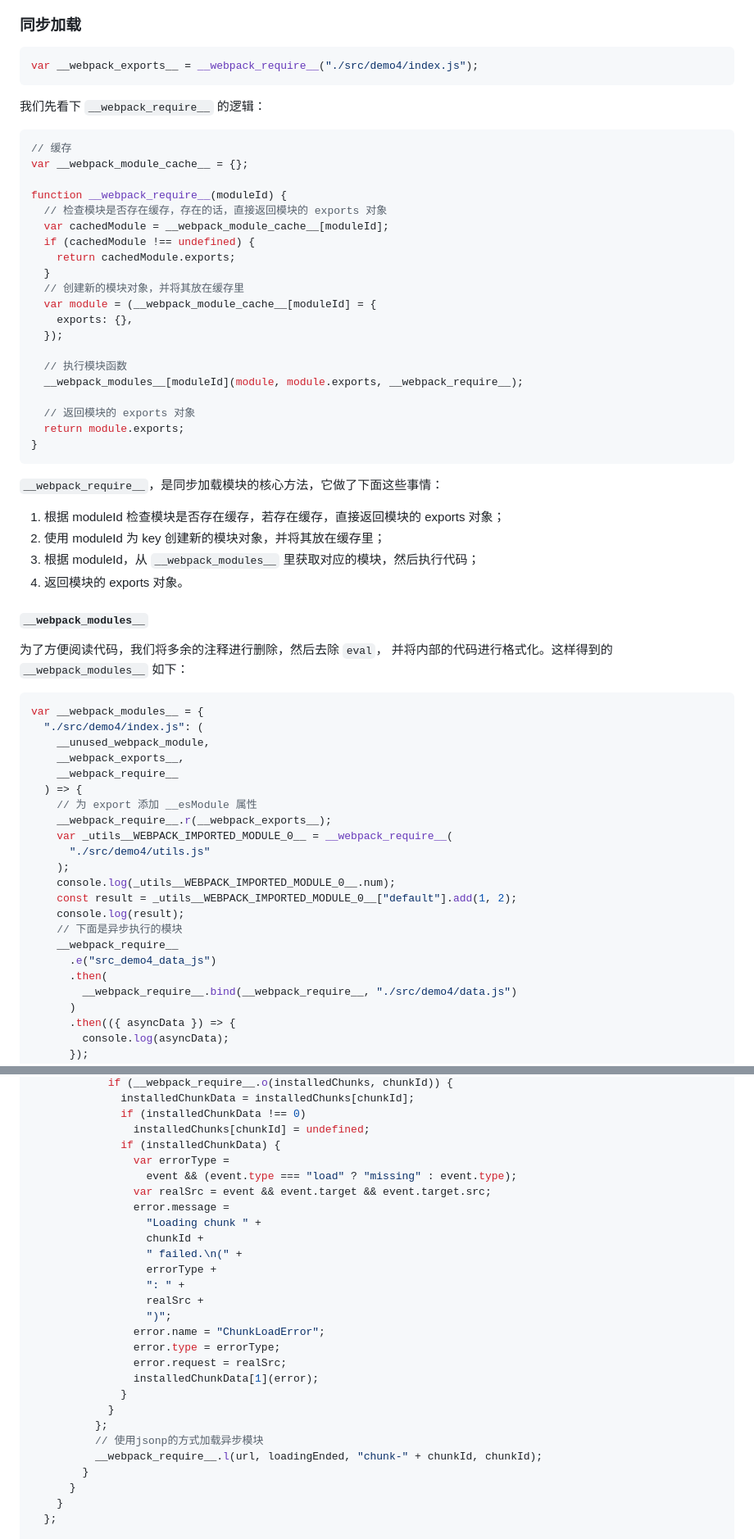
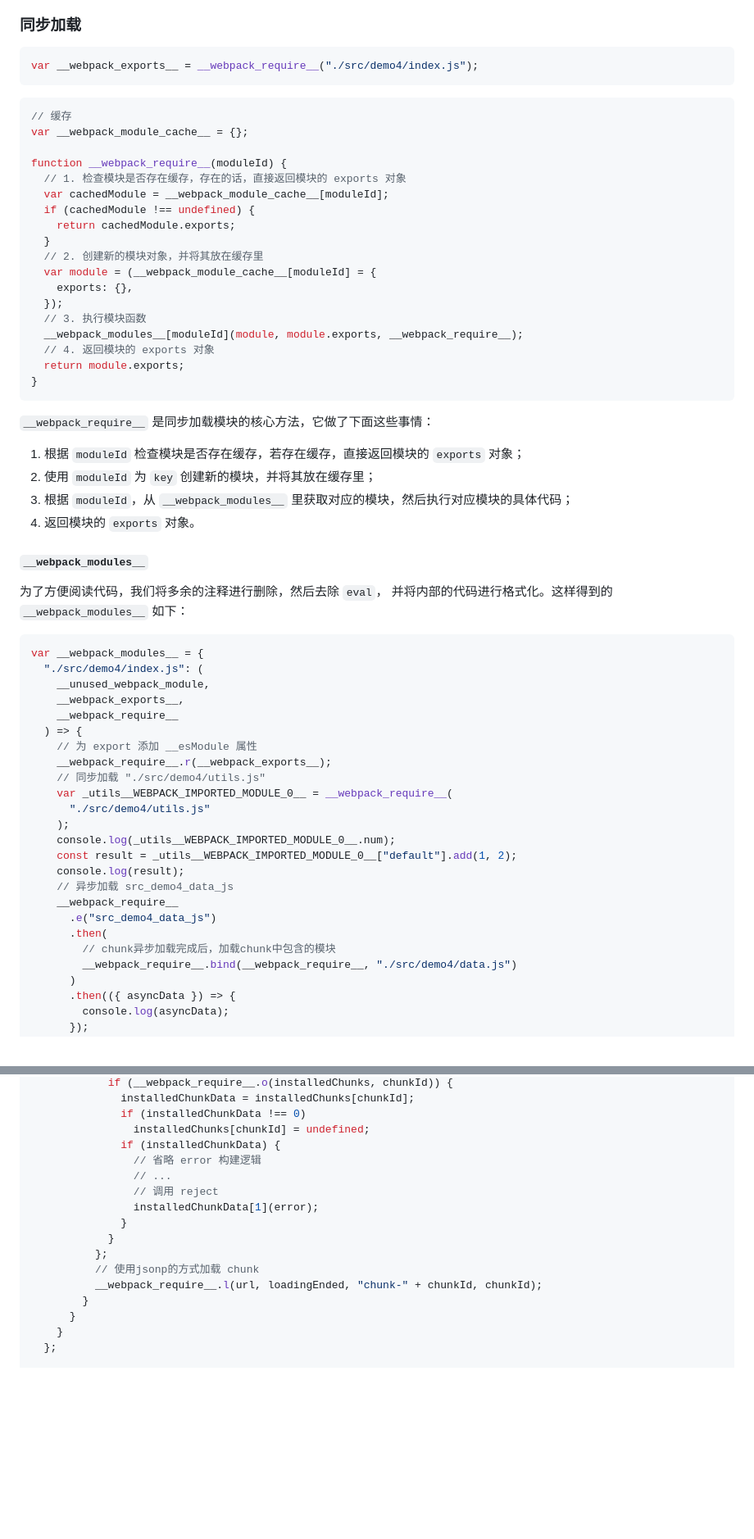
Before and after one commit to GrayMind/webpack-bundle-result, a Markdown page: 总结.md, 2 parts joined by grey strips. Shown: that part at 82% size. Rendered like a GitHub page; blank space fills up the shorter version.

````diff
--- a/总结.md
+++ b/总结.md
@@ -143,37 +143,33 @@ __webpack_require__.d = (exports, definition) => {
 var __webpack_exports__ = __webpack_require__("./src/demo4/index.js");
 ```
 
-我们先看下 `__webpack_require__` 的逻辑：
-
 ```javascript
 // 缓存
 var __webpack_module_cache__ = {};
 
 function __webpack_require__(moduleId) {
-  // 检查模块是否存在缓存，存在的话，直接返回模块的 exports 对象
+  // 1. 检查模块是否存在缓存，存在的话，直接返回模块的 exports 对象
   var cachedModule = __webpack_module_cache__[moduleId];
   if (cachedModule !== undefined) {
     return cachedModule.exports;
   }
-  // 创建新的模块对象，并将其放在缓存里
+  // 2. 创建新的模块对象，并将其放在缓存里
   var module = (__webpack_module_cache__[moduleId] = {
     exports: {},
   });
-
-  // 执行模块函数
+  // 3. 执行模块函数
   __webpack_modules__[moduleId](module, module.exports, __webpack_require__);
-
-  // 返回模块的 exports 对象
+  // 4. 返回模块的 exports 对象
   return module.exports;
 }
 ```
 
-`__webpack_require__`，是同步加载模块的核心方法，它做了下面这些事情：
+`__webpack_require__` 是同步加载模块的核心方法，它做了下面这些事情：
 
-1. 根据 moduleId 检查模块是否存在缓存，若存在缓存，直接返回模块的 exports 对象；
-2. 使用 moduleId 为 key 创建新的模块对象，并将其放在缓存里；
-3. 根据 moduleId，从 `__webpack_modules__` 里获取对应的模块，然后执行代码；
-4. 返回模块的 exports 对象。
+1. 根据 `moduleId` 检查模块是否存在缓存，若存在缓存，直接返回模块的 `exports` 对象；
+2. 使用 `moduleId` 为 `key` 创建新的模块，并将其放在缓存里；
+3. 根据 `moduleId`，从 `__webpack_modules__` 里获取对应的模块，然后执行对应模块的具体代码；
+4. 返回模块的 `exports` 对象。
 
 #### `__webpack_modules__`
 
@@ -188,16 +184,18 @@ var __webpack_modules__ = {
   ) => {
     // 为 export 添加 __esModule 属性
     __webpack_require__.r(__webpack_exports__);
+    // 同步加载 "./src/demo4/utils.js"
     var _utils__WEBPACK_IMPORTED_MODULE_0__ = __webpack_require__(
       "./src/demo4/utils.js"
     );
     console.log(_utils__WEBPACK_IMPORTED_MODULE_0__.num);
     const result = _utils__WEBPACK_IMPORTED_MODULE_0__["default"].add(1, 2);
     console.log(result);
-    // 下面是异步执行的模块
+    // 异步加载 src_demo4_data_js
     __webpack_require__
       .e("src_demo4_data_js")
       .then(
+        // chunk异步加载完成后，加载chunk中包含的模块
         __webpack_require__.bind(__webpack_require__, "./src/demo4/data.js")
       )
       .then(({ asyncData }) => {
@@ -462,25 +445,14 @@ https://developer.mozilla.org/zh-CN/docs/Web/JavaScript/Reference/Global_Objects
               if (installedChunkData !== 0)
                 installedChunks[chunkId] = undefined;
               if (installedChunkData) {
-                var errorType =
-                  event && (event.type === "load" ? "missing" : event.type);
-                var realSrc = event && event.target && event.target.src;
-                error.message =
-                  "Loading chunk " +
-                  chunkId +
-                  " failed.\n(" +
-                  errorType +
-                  ": " +
-                  realSrc +
-                  ")";
-                error.name = "ChunkLoadError";
-                error.type = errorType;
-                error.request = realSrc;
+                // 省略 error 构建逻辑
+                // ...
+                // 调用 reject
                 installedChunkData[1](error);
               }
             }
           };
-          // 使用jsonp的方式加载异步模块
+          // 使用jsonp的方式加载 chunk
           __webpack_require__.l(url, loadingEnded, "chunk-" + chunkId, chunkId);
         }
       }
````
Also changed, not shown: other parts of 总结.md (+49 -60 lines).
